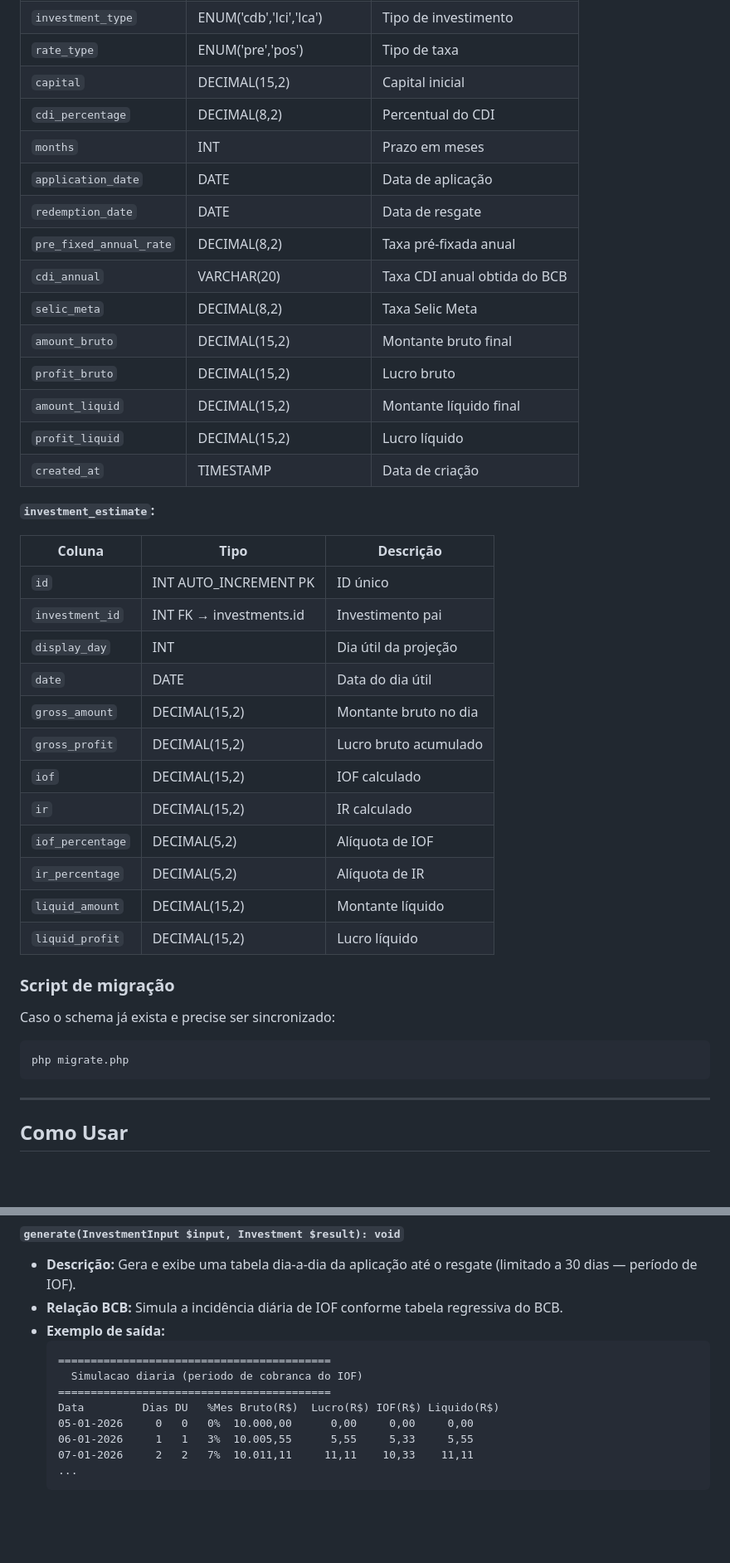
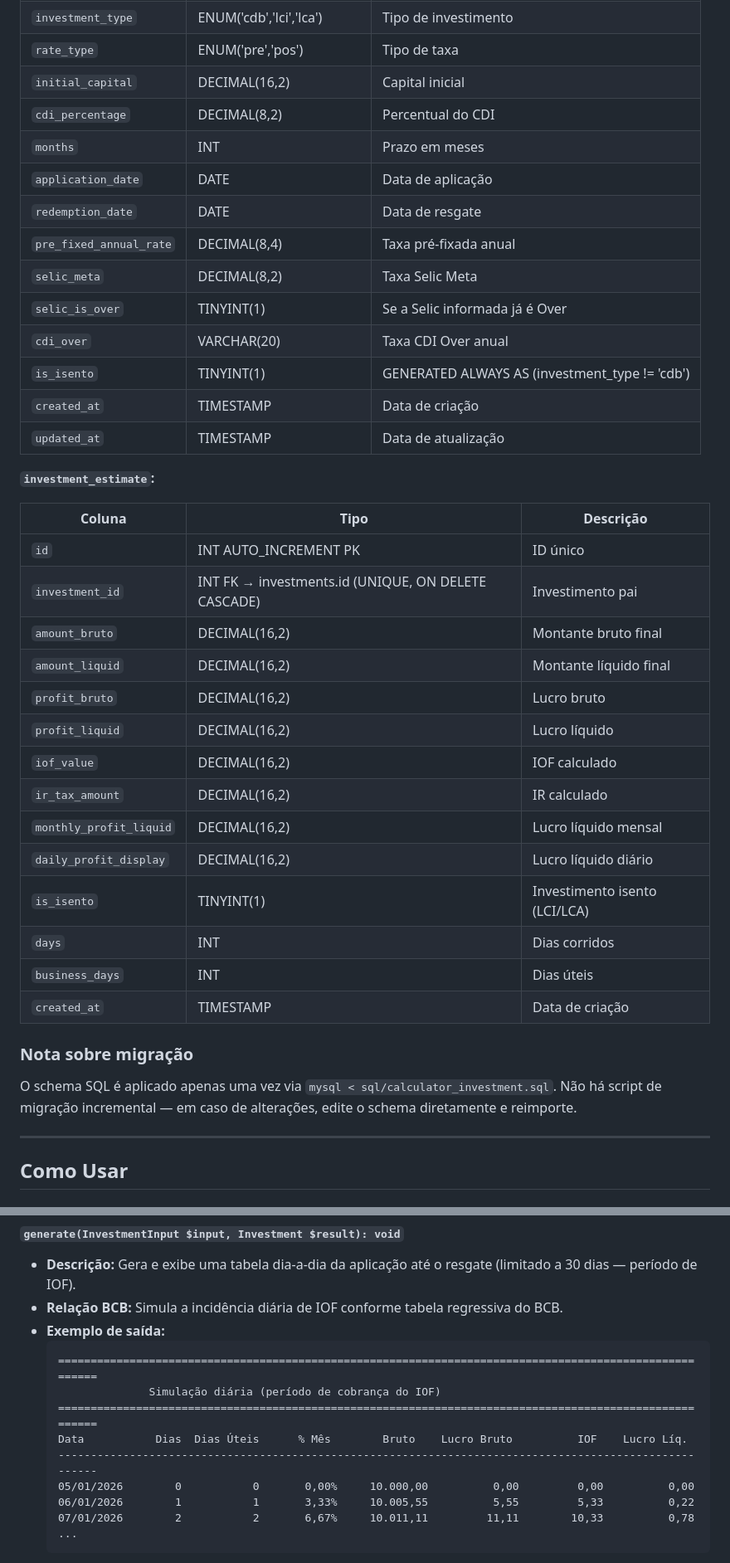
Before and after one commit to ElcioSouza/calculatorInvestment, a Markdown page: README.md, 2 parts joined by grey strips. Shown at 83% size. GitHub-like rendering; blank space fills up the shorter version.

Commit message:
feat: update investment schema and improve migration notes in README

````diff
--- a/README.md
+++ b/README.md
@@ -79,44 +79,41 @@ O schema (`sql/calculator_investment.sql`) define 4 tabelas:
 | `id` | INT AUTO_INCREMENT PK | ID único |
 | `investment_type` | ENUM('cdb','lci','lca') | Tipo de investimento |
 | `rate_type` | ENUM('pre','pos') | Tipo de taxa |
-| `capital` | DECIMAL(15,2) | Capital inicial |
+| `initial_capital` | DECIMAL(16,2) | Capital inicial |
 | `cdi_percentage` | DECIMAL(8,2) | Percentual do CDI |
 | `months` | INT | Prazo em meses |
 | `application_date` | DATE | Data de aplicação |
 | `redemption_date` | DATE | Data de resgate |
-| `pre_fixed_annual_rate` | DECIMAL(8,2) | Taxa pré-fixada anual |
-| `cdi_annual` | VARCHAR(20) | Taxa CDI anual obtida do BCB |
+| `pre_fixed_annual_rate` | DECIMAL(8,4) | Taxa pré-fixada anual |
 | `selic_meta` | DECIMAL(8,2) | Taxa Selic Meta |
-| `amount_bruto` | DECIMAL(15,2) | Montante bruto final |
-| `profit_bruto` | DECIMAL(15,2) | Lucro bruto |
-| `amount_liquid` | DECIMAL(15,2) | Montante líquido final |
-| `profit_liquid` | DECIMAL(15,2) | Lucro líquido |
+| `selic_is_over` | TINYINT(1) | Se a Selic informada já é Over |
+| `cdi_over` | VARCHAR(20) | Taxa CDI Over anual |
+| `is_isento` | TINYINT(1) | GENERATED ALWAYS AS (investment_type != 'cdb') |
 | `created_at` | TIMESTAMP | Data de criação |
+| `updated_at` | TIMESTAMP | Data de atualização |
 
 **`investment_estimate`:**
 
 | Coluna | Tipo | Descrição |
 |--------|------|-----------|
 | `id` | INT AUTO_INCREMENT PK | ID único |
-| `investment_id` | INT FK → investments.id | Investimento pai |
-| `display_day` | INT | Dia útil da projeção |
-| `date` | DATE | Data do dia útil |
-| `gross_amount` | DECIMAL(15,2) | Montante bruto no dia |
-| `gross_profit` | DECIMAL(15,2) | Lucro bruto acumulado |
-| `iof` | DECIMAL(15,2) | IOF calculado |
-| `ir` | DECIMAL(15,2) | IR calculado |
-| `iof_percentage` | DECIMAL(5,2) | Alíquota de IOF |
-| `ir_percentage` | DECIMAL(5,2) | Alíquota de IR |
-| `liquid_amount` | DECIMAL(15,2) | Montante líquido |
-| `liquid_profit` | DECIMAL(15,2) | Lucro líquido |
-
-### Script de migração
-
-Caso o schema já exista e precise ser sincronizado:
-
-```bash
-php migrate.php
-```
+| `investment_id` | INT FK → investments.id (UNIQUE, ON DELETE CASCADE) | Investimento pai |
+| `amount_bruto` | DECIMAL(16,2) | Montante bruto final |
+| `amount_liquid` | DECIMAL(16,2) | Montante líquido final |
+| `profit_bruto` | DECIMAL(16,2) | Lucro bruto |
+| `profit_liquid` | DECIMAL(16,2) | Lucro líquido |
+| `iof_value` | DECIMAL(16,2) | IOF calculado |
+| `ir_tax_amount` | DECIMAL(16,2) | IR calculado |
+| `monthly_profit_liquid` | DECIMAL(16,2) | Lucro líquido mensal |
+| `daily_profit_display` | DECIMAL(16,2) | Lucro líquido diário |
+| `is_isento` | TINYINT(1) | Investimento isento (LCI/LCA) |
+| `days` | INT | Dias corridos |
+| `business_days` | INT | Dias úteis |
+| `created_at` | TIMESTAMP | Data de criação |
+
+### Nota sobre migração
+
+O schema SQL é aplicado apenas uma vez via `mysql < sql/calculator_investment.sql`. Não há script de migração incremental — em caso de alterações, edite o schema diretamente e reimporte.
 
 ---
 
@@ -1484,13 +1518,14 @@ Gera relatório diário detalhado de simulação (período de IOF).
 - **Relação BCB:** Simula a incidência diária de IOF conforme tabela regressiva do BCB.
 - **Exemplo de saída:**
   ```
-  ==========================================
-    Simulacao diaria (periodo de cobranca do IOF)
-  ==========================================
-  Data         Dias DU   %Mes Bruto(R$)  Lucro(R$) IOF(R$) Liquido(R$)
-  05-01-2026     0   0   0%  10.000,00      0,00     0,00     0,00
-  06-01-2026     1   1   3%  10.005,55      5,55     5,33     5,55
-  07-01-2026     2   2   7%  10.011,11     11,11    10,33    11,11
+  ========================================================================================================
+                Simulação diária (período de cobrança do IOF)
+  ========================================================================================================
+  Data           Dias  Dias Úteis      % Mês        Bruto    Lucro Bruto          IOF    Lucro Líq.
+  --------------------------------------------------------------------------------------------------------
+  05/01/2026        0           0       0,00%     10.000,00          0,00         0,00          0,00
+  06/01/2026        1           1       3,33%     10.005,55          5,55         5,33          0,22
+  07/01/2026        2           2       6,67%     10.011,11         11,11        10,33          0,78
   ...
   ```
 - **Parâmetros:**
````
Also changed, not shown: other parts of README.md (+121 -57 lines).
